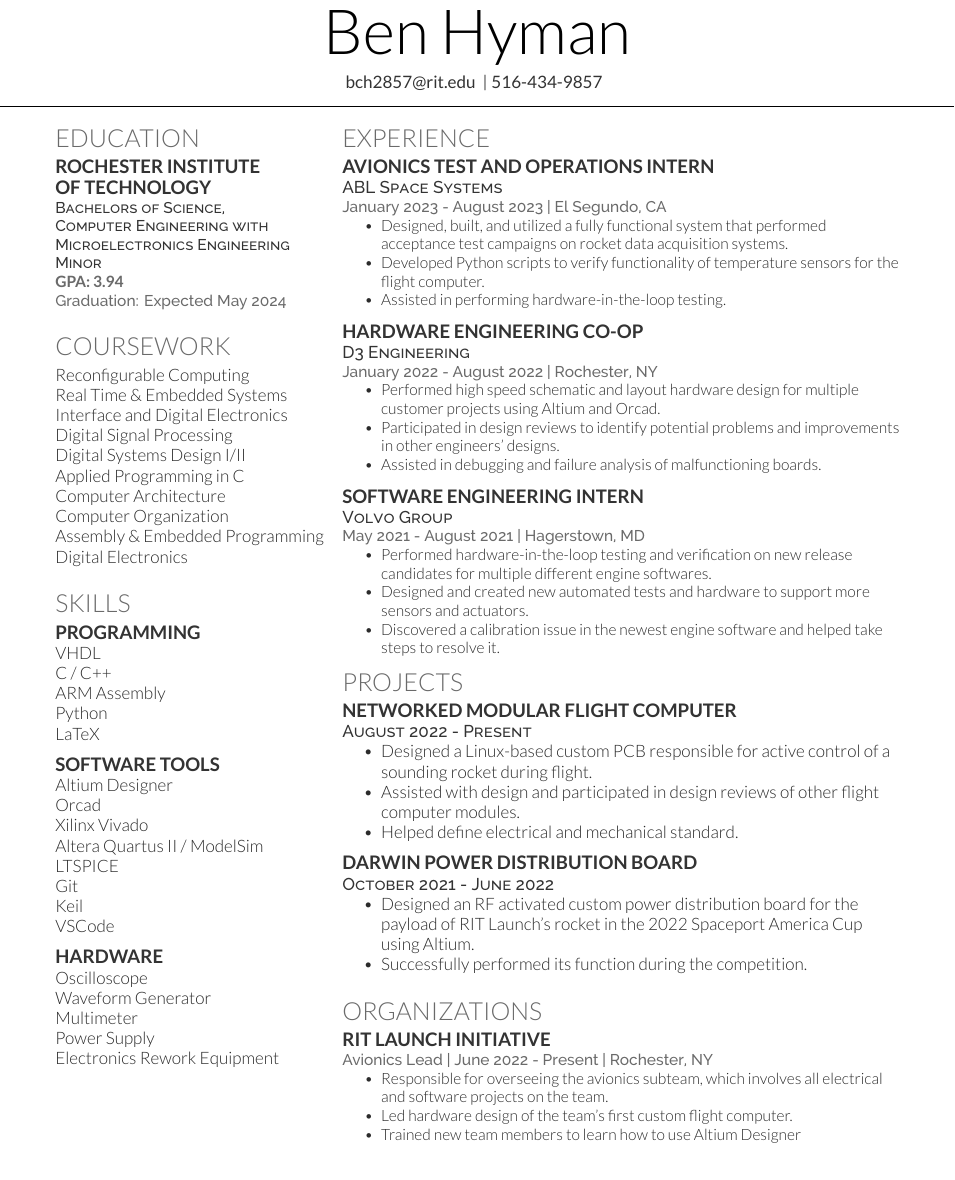
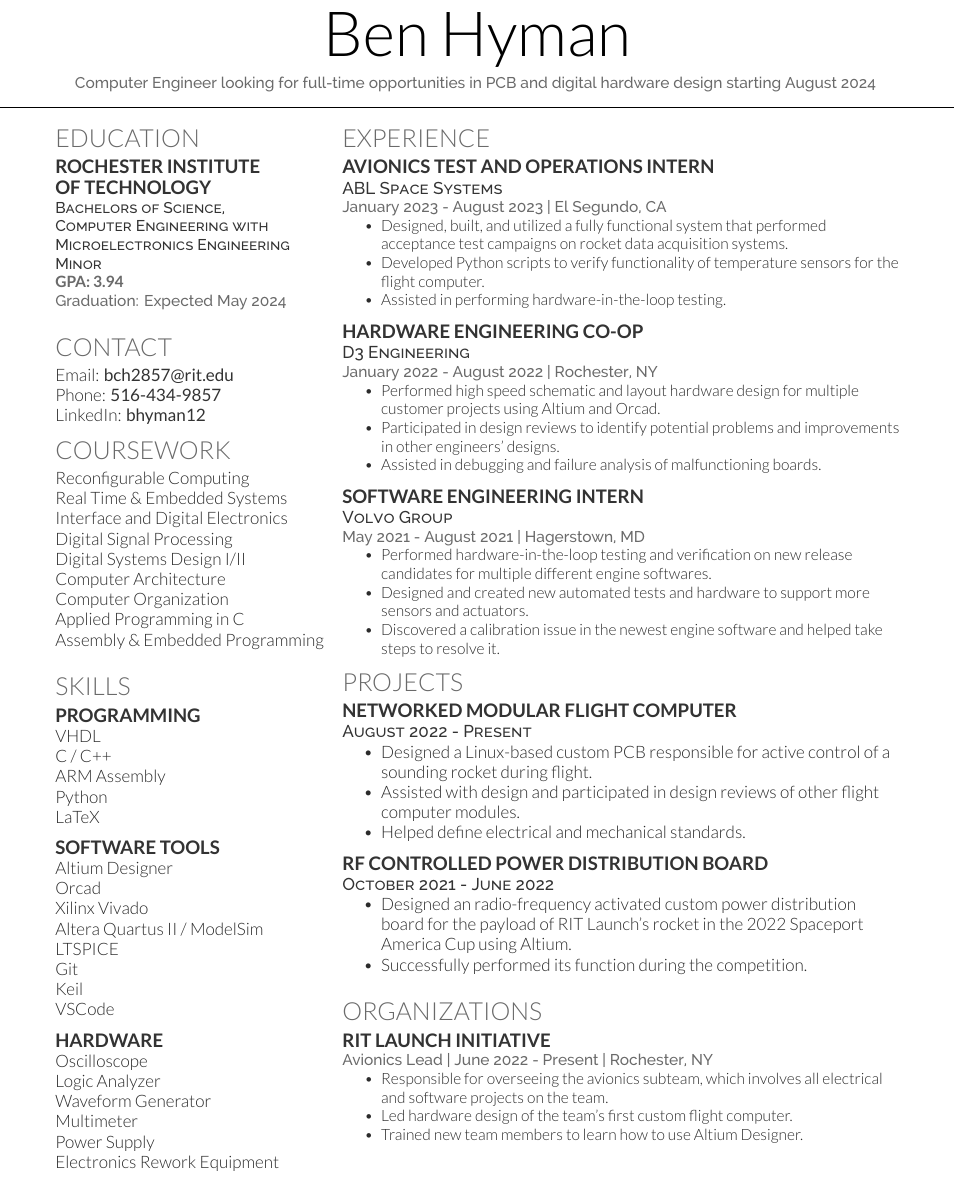
Before and after one commit to bhyman12/Resume, a LaTeX CV (src/Hyman_Resume.tex, which reads src/deedy-resume-openfont.cls): part of the page, cut so that both start at the same text. Compiled offline with XeLaTeX.

Commit message:
Added objective line

```diff
--- a/src/Hyman_Resume.tex
+++ b/src/Hyman_Resume.tex
@@ -64,9 +64,14 @@
 
 
 \namesection{}{Ben Hyman}{
-\href{mailto:bch2857@rit.edu}{\custombold{bch2857@rit.edu}} |
-\custombold{516-434-9857}
+Computer Engineer looking for full-time opportunities in PCB and digital hardware design starting August 2024
 }
+
+
+% \namesection{}{Ben Hyman}{
+% \href{mailto:bch2857@rit.edu}{\custombold{bch2857@rit.edu}} |
+% \custombold{516-434-9857}
+% }
 
 %%%%%%%%%%%%%%%%%%%%%%%%%%%%%%%%%%%%%%
 %
@@ -93,9 +98,11 @@ Graduation: Expected May 2024
 %     LINKS
 %%%%%%%%%%%%%%%%%%%%%%%%%%%%%%%%%%%%%%
 
-%\section{Links}
-%LinkedIn: \href{https://www.linkedin.com/in/dante-sivo}{\custombold{Dante Sivo}}\\
-%GitHub: \href{https://github.com/DanteSivo}{\custombold{DanteSivo}}\\
+\section{Contact}
+Email: \href{mailto:bch2857@rit.edu}{\custombold{bch2857@rit.edu}} \\
+Phone: \custombold{516-434-9857} \\
+LinkedIn: \href{https://www.linkedin.com/in/bhyman12/}{\custombold{bhyman12}}\\
+% GitHub: \href{https://github.com/DanteSivo}{\custombold{DanteSivo}}\\
 
 
 %%%%%%%%%%%%%%%%%%%%%%%%%%%%%%%%%%%%%%
@@ -114,11 +121,11 @@ Real Time \& Embedded Systems \\
 Interface and Digital Electronics \\
 Digital Signal Processing \\
 Digital Systems Design I/II \\
-Applied Programming in C \\
 Computer Architecture \\
 Computer Organization \\
+Applied Programming in C \\
 Assembly \& Embedded Programming \\
-Digital Electronics \\
+% Digital Electronics \\
 % Intro. to Semiconductor Devices \\
 % Circuits I/II \\
 % Intro. to Software Engineering \\
@@ -152,6 +159,7 @@ VSCode\\
 
 \subsection{Hardware}
 Oscilloscope\\
+Logic Analyzer \\
 Waveform Generator\\
 Multimeter \\
 Power Supply \\
@@ -255,16 +263,16 @@ Electronics Rework Equipment \\
     \setlength\itemsep{0pt}
     \item Designed a Linux-based custom PCB responsible for active control of a sounding rocket during flight.
     \item Assisted with design and participated in design reviews of other flight computer modules.
-    \item Helped define electrical and mechanical standard.
+    \item Helped define electrical and mechanical standards.
 \end{itemize}
 
 \sectionsep
 
-\runsubsection{DARWIN Power Distribution Board  \\}
+\runsubsection{RF Controlled Power Distribution Board  \\}
 \descript{October 2021 - June 2022}
 \begin{itemize}
     \setlength\itemsep{0pt}
-    \item Designed an RF activated custom power distribution board for the payload of RIT Launch's rocket in the 2022 Spaceport America Cup using Altium.
+    \item Designed an radio-frequency activated custom power distribution board for the payload of RIT Launch's rocket in the 2022 Spaceport America Cup using Altium.
     % \item Could wirelessly activate the video subsytem before launch over 900MHz to mitigate its heavy power consumption.
     \item Successfully performed its function during the competition.
 \end{itemize}
@@ -325,7 +333,7 @@ Electronics Rework Equipment \\
 \begin{itemize}
     \item Responsible for overseeing the avionics subteam, which involves all electrical and software projects on the team.
     \item Led hardware design of the team's first custom flight computer.
-    \item Trained new team members to learn how to use Altium Designer
+    \item Trained new team members to learn how to use Altium Designer.
 \end{itemize}
 % \location{Avionics Team Member | August 2021 - June 2022 | Rochester, NY}
 % \begin{itemize}
--- a/src/deedy-resume-openfont.cls
+++ b/src/deedy-resume-openfont.cls
@@ -48,7 +48,7 @@ Last Updated on
 		\fontspec[Path = ../fonts/lato/]{Lato-Lig}\selectfont #2
 	} \\
 	\vspace{5pt}
-	\centering{ \color{headings}\fontspec[Path = ../fonts/raleway/]{Raleway-Medium}\fontsize{11pt}{14pt}\selectfont #3}
+	\centering{ \color{headings}\fontspec[Path = ../fonts/raleway/]{Raleway-Medium}\fontsize{10pt}{14pt}\selectfont #3}
 	\noindent\makebox[\linewidth]{\rule{\paperwidth}{0.4pt}}
 	\vspace{-15pt}
 }
```
Also changed, not shown: out/Hyman_Resume.pdf.
